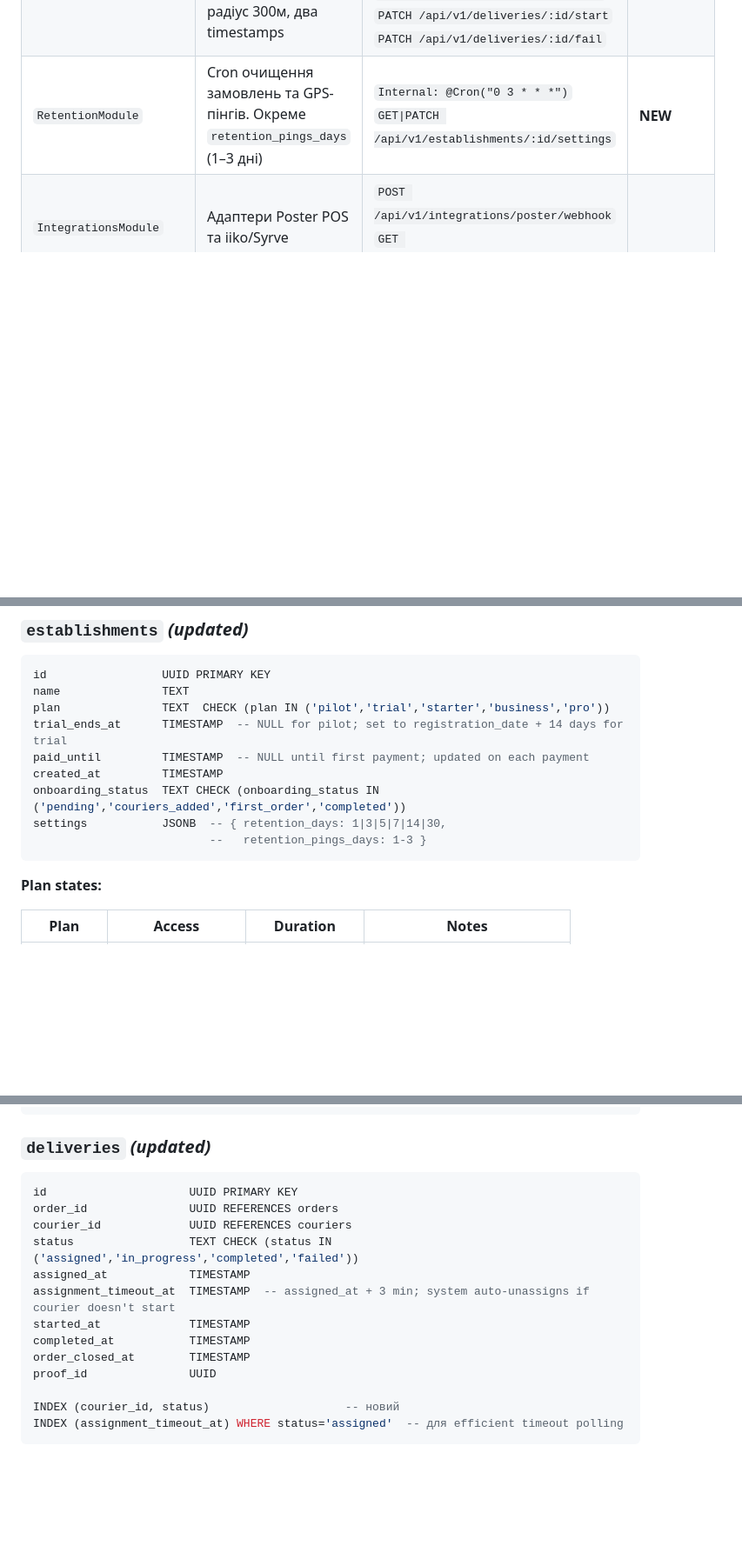
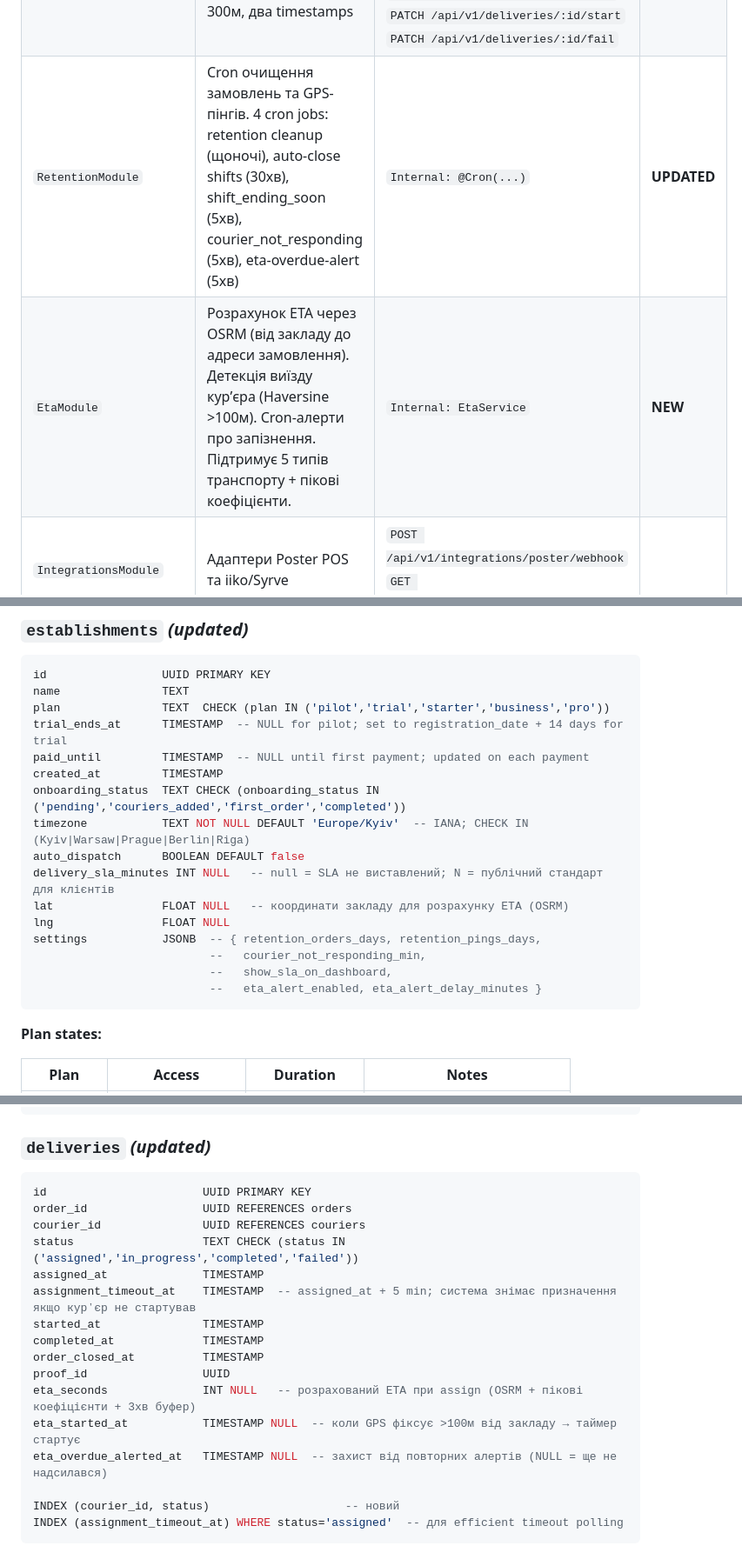
Before and after one commit to RicieriF/ownfleet, a Markdown page: 02_Architecture_v1.2.md, 3 parts joined by grey strips. Shown at 87% size. Drawn GitHub-style; blank space fills up the shorter version.

````diff
--- a/02_Architecture_v1.2.md
+++ b/02_Architecture_v1.2.md
@@ -91,7 +91,8 @@ API побудований як Modular Monolith з чіткими межами
 | `OrdersModule` | Замовлення, статусна машина, призначення. `UNIQUE(external_id, establishment_id)` — захист від дублікатів POS | `CRUD /api/v1/orders`<br>`POST /api/v1/orders/:id/assign`<br>`PATCH /api/v1/orders/:id/cancel` | **FIXED** |
 | `TrackingModule` (WS Gateway) | Прийом GPS пінгів, Redis pub/sub, WebSocket до дашборду | `POST /api/v1/tracking/ping`<br>`WS: courier_moved` | |
 | `ProofOfDeliveryModule` | Гео-пруф (обов'язковий) + фото (опціональний), радіус 300м, два timestamps | `GET /api/v1/deliveries/active`<br>`GET /api/v1/deliveries/:id/upload-url`<br>`POST /api/v1/deliveries/:id/proof`<br>`PATCH /api/v1/deliveries/:id/start`<br>`PATCH /api/v1/deliveries/:id/fail` | **UPDATED** |
-| `RetentionModule` | Cron очищення замовлень та GPS-пінгів. Окреме `retention_pings_days` (1–3 дні) | `Internal: @Cron("0 3 * * *")`<br>`GET\|PATCH /api/v1/establishments/:id/settings` | **NEW** |
+| `RetentionModule` | Cron очищення замовлень та GPS-пінгів. 4 cron jobs: retention cleanup (щоночі), auto-close shifts (30хв), shift_ending_soon (5хв), courier_not_responding (5хв), eta-overdue-alert (5хв) | `Internal: @Cron(...)` | **UPDATED** |
+| `EtaModule` | Розрахунок ETA через OSRM (від закладу до адреси замовлення). Детекція виїзду курʼєра (Haversine >100м). Cron-алерти про запізнення. Підтримує 5 типів транспорту + пікові коефіцієнти. | `Internal: EtaService` | **NEW** |
 | `IntegrationsModule` | Адаптери Poster POS та iiko/Syrve | `POST /api/v1/integrations/poster/webhook`<br>`GET /api/v1/integrations/iiko/orders` | |
 | `WebhooksModule` | Outbound webhook dispatcher з HMAC | `CRUD /api/v1/webhooks`<br>`Internal: dispatch events` | |
 | `NotificationsModule` | Telegram Bot + Firebase FCM. **Fire-and-forget**, ніколи не блокує API. Управляє lifecycle push-токенів: очищення stale токенів після помилки `invalid_registration` | `Internal: sendPush() / sendTelegram()` | **UPDATED** |
@@ -217,8 +219,15 @@ trial_ends_at      TIMESTAMP  -- NULL for pilot; set to registration_date + 14 d
 paid_until         TIMESTAMP  -- NULL until first payment; updated on each payment
 created_at         TIMESTAMP
 onboarding_status  TEXT CHECK (onboarding_status IN ('pending','couriers_added','first_order','completed'))
-settings           JSONB  -- { retention_days: 1|3|5|7|14|30,
-                          --   retention_pings_days: 1-3 }
+timezone           TEXT NOT NULL DEFAULT 'Europe/Kyiv'  -- IANA; CHECK IN (Kyiv|Warsaw|Prague|Berlin|Riga)
+auto_dispatch      BOOLEAN DEFAULT false
+delivery_sla_minutes INT NULL   -- null = SLA не виставлений; N = публічний стандарт для клієнтів
+lat                FLOAT NULL   -- координати закладу для розрахунку ETA (OSRM)
+lng                FLOAT NULL
+settings           JSONB  -- { retention_orders_days, retention_pings_days,
+                          --   courier_not_responding_min,
+                          --   show_sla_on_dashboard,
+                          --   eta_alert_enabled, eta_alert_delay_minutes }
 ```
 
 **Plan states:**
@@ -307,16 +319,19 @@ INDEX  (establishment_id, created_at)         -- новий
 
 ### `deliveries` *(updated)*
 ```sql
-id                     UUID PRIMARY KEY
-order_id               UUID REFERENCES orders
-courier_id             UUID REFERENCES couriers
-status                 TEXT CHECK (status IN ('assigned','in_progress','completed','failed'))
-assigned_at            TIMESTAMP
-assignment_timeout_at  TIMESTAMP  -- assigned_at + 3 min; system auto-unassigns if courier doesn't start
-started_at             TIMESTAMP
-completed_at           TIMESTAMP
-order_closed_at        TIMESTAMP
-proof_id               UUID
+id                       UUID PRIMARY KEY
+order_id                 UUID REFERENCES orders
+courier_id               UUID REFERENCES couriers
+status                   TEXT CHECK (status IN ('assigned','in_progress','completed','failed'))
+assigned_at              TIMESTAMP
+assignment_timeout_at    TIMESTAMP  -- assigned_at + 5 min; система знімає призначення якщо курʼєр не стартував
+started_at               TIMESTAMP
+completed_at             TIMESTAMP
+order_closed_at          TIMESTAMP
+proof_id                 UUID
+eta_seconds              INT NULL   -- розрахований ETA при assign (OSRM + пікові коефіцієнти + 3хв буфер)
+eta_started_at           TIMESTAMP NULL  -- коли GPS фіксує >100м від закладу → таймер стартує
+eta_overdue_alerted_at   TIMESTAMP NULL  -- захист від повторних алертів (NULL = ще не надсилався)
 
 INDEX (courier_id, status)                    -- новий
 INDEX (assignment_timeout_at) WHERE status='assigned'  -- для efficient timeout polling
````
Also changed, not shown: other parts of 02_Architecture_v1.2.md (+4 -0 lines), 03_Feature_DeliveryETA.md (added, +146 -0 lines), CLAUDE.md (+22 -11 lines).
